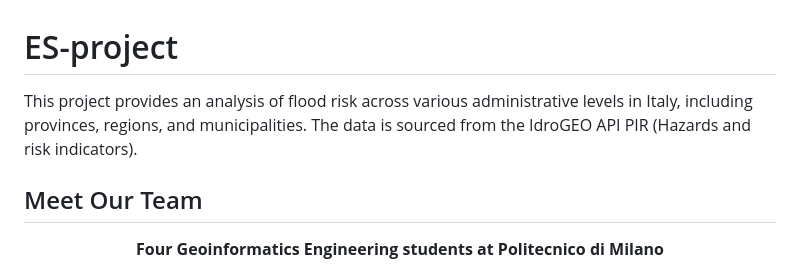
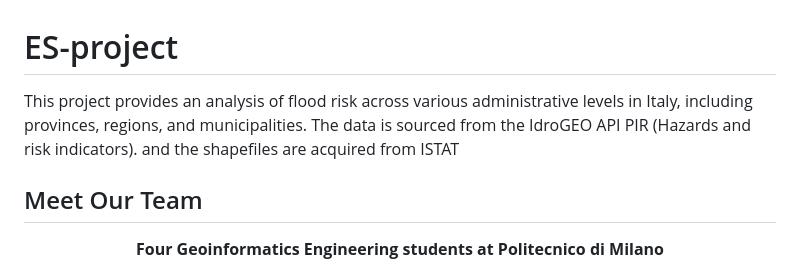
Before and after one commit to moeinp70/PolimiGeo, a Markdown page: README.md, the part around the change. Rendered like a GitHub page.

Commit message:
Update  ISTAT

```diff
--- a/README.md
+++ b/README.md
@@ -1,5 +1,5 @@
 # ES-project
-<p>This project provides an analysis of flood risk across various administrative levels in Italy, including provinces, regions, and municipalities. The data is sourced from the IdroGEO API PIR (Hazards and risk indicators).</p>
+<p>This project provides an analysis of flood risk across various administrative levels in Italy, including provinces, regions, and municipalities. The data is sourced from the IdroGEO API PIR (Hazards and risk indicators). and the shapefiles are acquired from ISTAT</p>
 
 ## Meet Our Team
 
```
